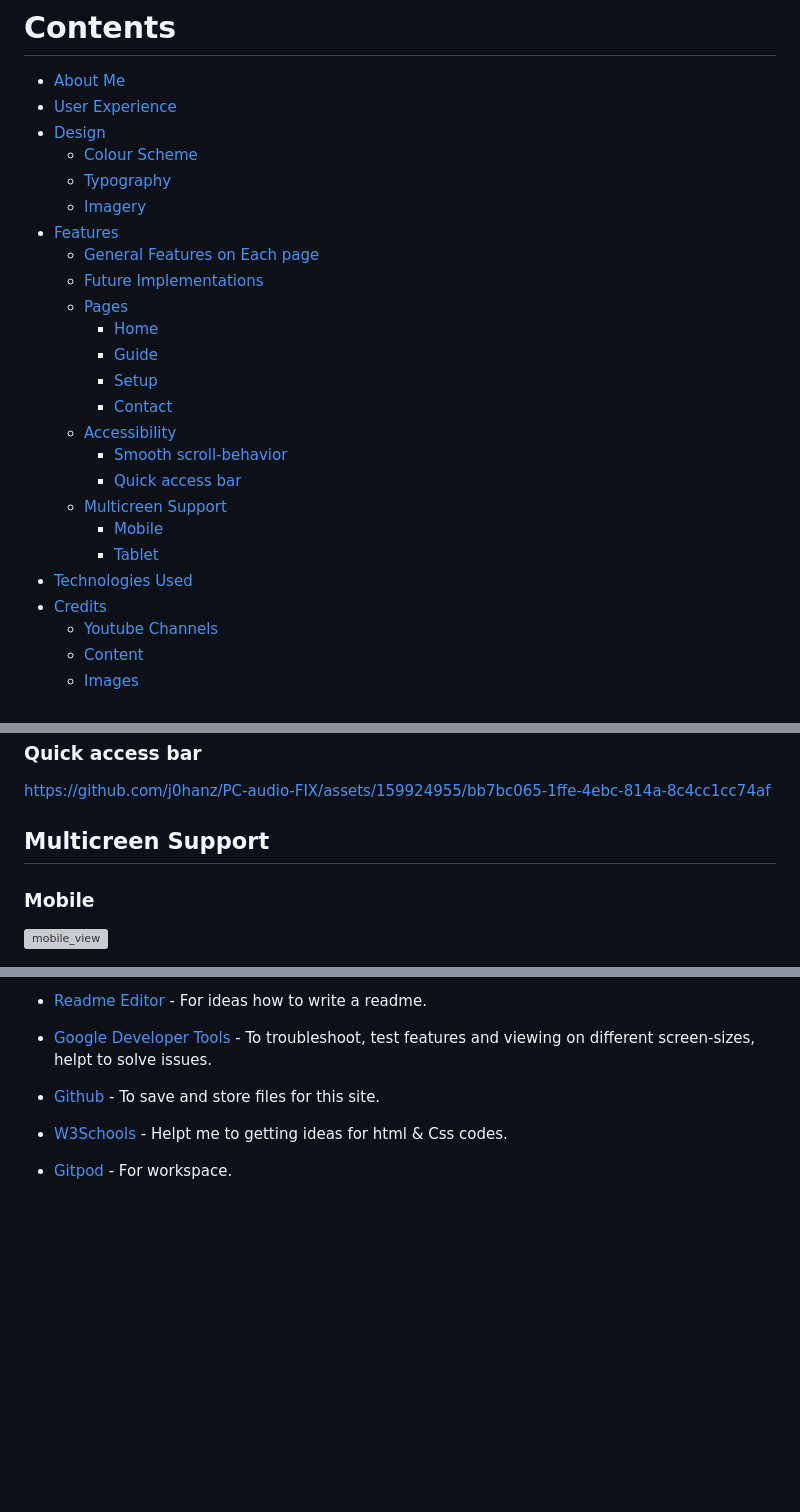
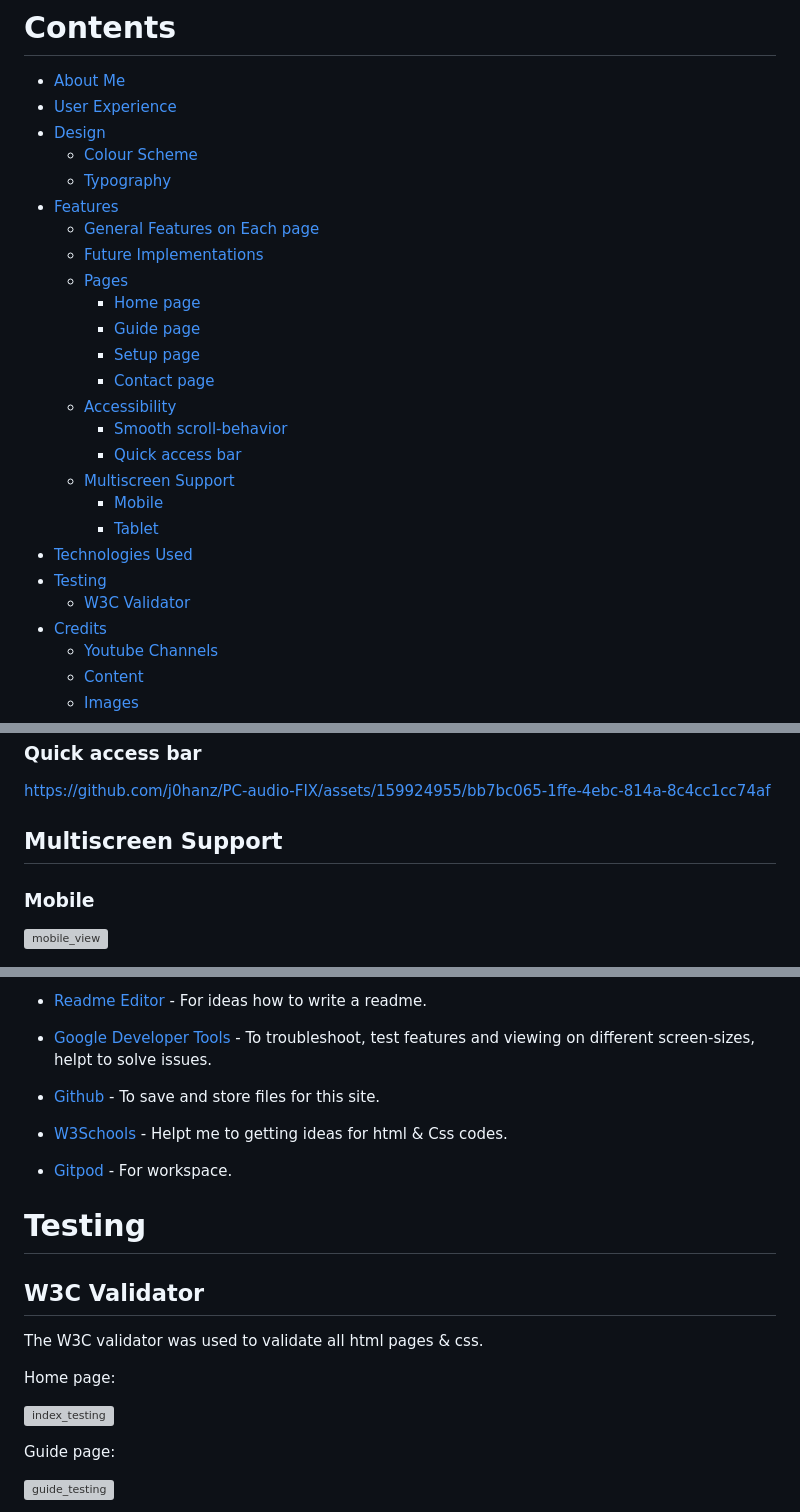
Before and after one commit to j0hanz/PC-audio-FIX, a Markdown page: README.md, 3 parts joined by grey strips. GitHub-like rendering; blank space fills up the shorter version; grey boxes are pictures that could not be loaded.

```diff
--- a/README.md
+++ b/README.md
@@ -10,22 +10,23 @@
 - [Design](#design)
     - [Colour Scheme](#colour-scheme)
     - [Typography](#typography)
-    - [Imagery](#imagery)
 - [Features](#features)
     - [General Features on Each page](#general-features-on-each-page)
     - [Future Implementations](#future-implementations)
     - [Pages](#pages)
-        - [Home](#home)
-        - [Guide](#guide)
-        - [Setup](#setup)
-        - [Contact](#contact)
+        - [Home page](#home-page)
+        - [Guide page](#guide-page)
+        - [Setup page](#setup-page)
+        - [Contact page](#contact-page)
     - [Accessibility](#accessibility)
       - [Smooth scroll-behavior](#smooth-scroll-behavior)
       - [Quick access bar](#quick-access-bar)
-    - [Multicreen Support](#multiscreen-support)
+    - [Multiscreen Support](#multiscreen-support)
         - [Mobile](#mobile)
         - [Tablet](#tablet)
 - [Technologies Used](#technologies-used)
+- [Testing](#testing)
+  - [W3C Validator](#w3c-validator)
 - [Credits](#credits)
     - [Youtube Channels](#youtube-channels)
     - [Content](#content)
@@ -119,7 +120,7 @@ https://github.com/j0hanz/PC-audio-FIX/assets/159924955/0ef6731f-6021-4b9d-9821-
 
 https://github.com/j0hanz/PC-audio-FIX/assets/159924955/bb7bc065-1ffe-4ebc-814a-8c4cc1cc74af
 
-## Multicreen Support
+## Multiscreen Support
 
 ### Mobile
 
@@ -153,3 +154,17 @@ https://github.com/j0hanz/PC-audio-FIX/assets/159924955/bb7bc065-1ffe-4ebc-814a-
 
 * [Gitpod](https://www.gitpod.io/) - For workspace.
 
+# Testing
+
+## W3C Validator
+
+The W3C validator was used to validate all html pages & css.
+
+Home page:
+
+![index_testing](https://github.com/j0hanz/PC-audio-FIX/assets/159924955/050c4f99-7c91-4cd0-a774-495d8f4719fc)
+
+Guide page:
+
+![guide_testing](https://github.com/j0hanz/PC-audio-FIX/assets/159924955/68027497-32c6-43c7-89e3-7abd39e9d781)
+
```
Also changed, not shown: other parts of README.md (+12 -0 lines).
